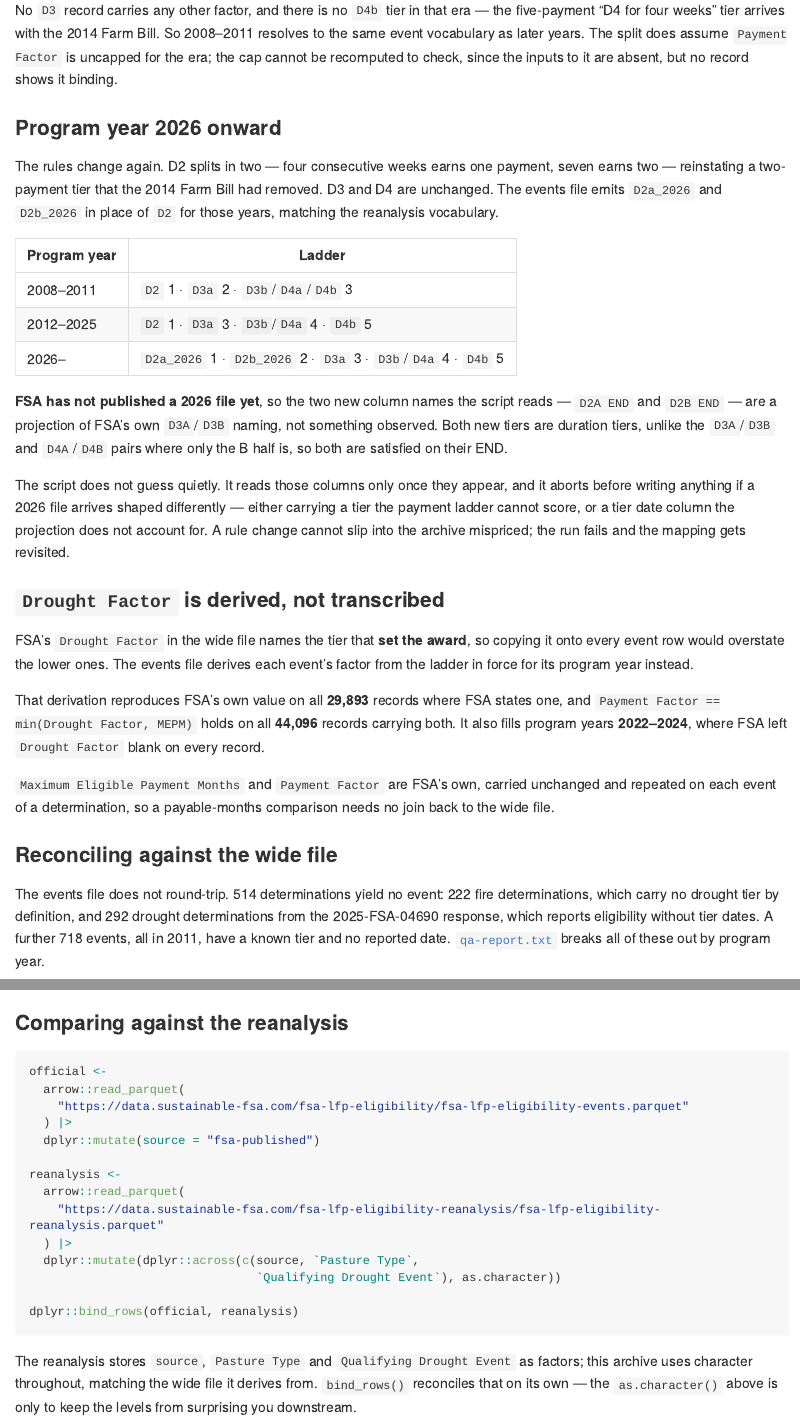
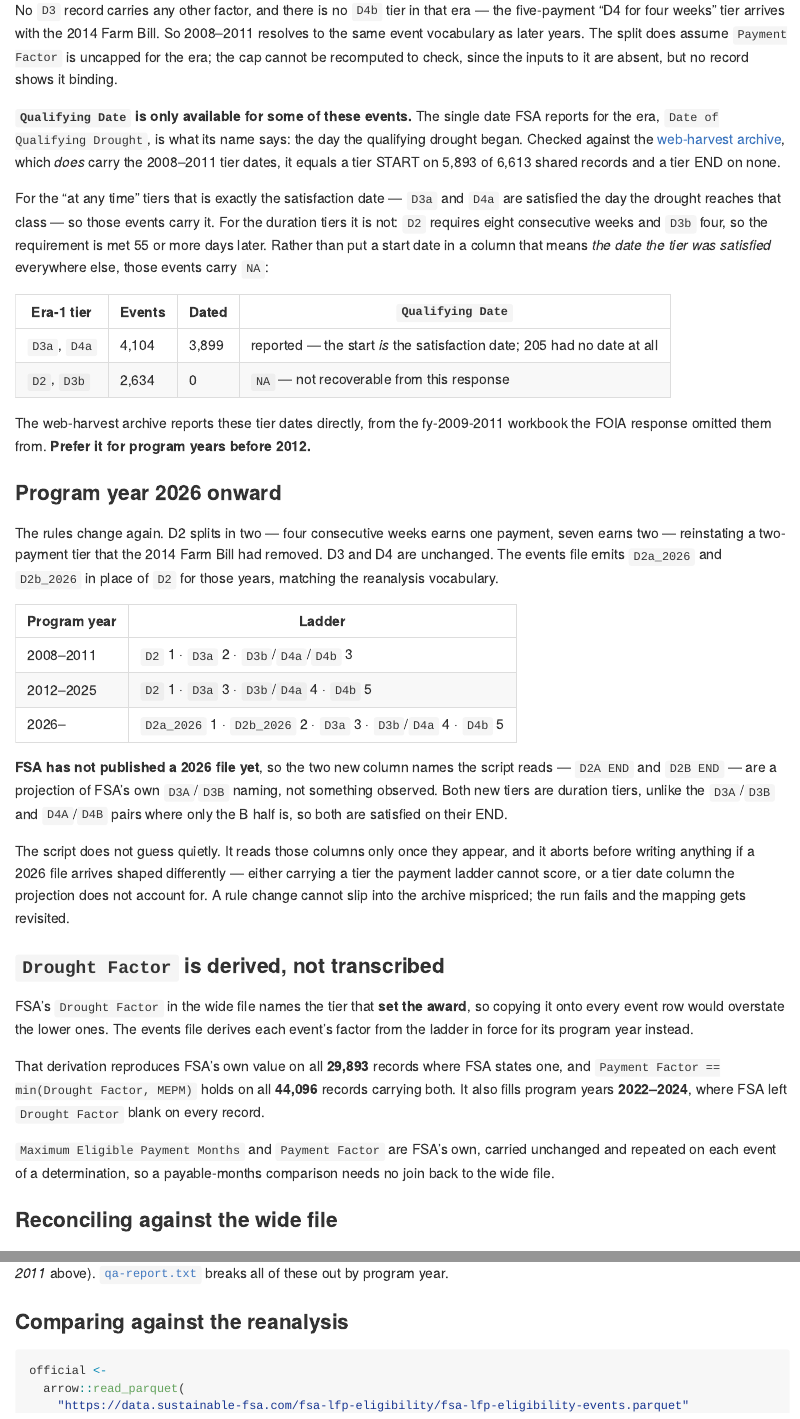
Before and after one commit to sustainable-fsa/fsa-lfp-eligibility, an R Markdown document (README.Rmd): the page in a window 1100 px wide, from 4300 px down, and a second part further down, joined at a grey line. The pictures show the output file README.md that the author committed with the source, drawn offline in the style of GitHub; long lines of code are wrapped; badge pictures from the web are left out.

Commit message:
Do not assert a 2008-2011 qualifying date we cannot know
The events projection used `Date of Qualifying Drought` as the
`Qualifying Date` for every 2008-2011 event. That column is what its name
says -- the day the qualifying drought began -- not the day a tier's
requirement was met. Checked against fsa-lfp-eligibility-web, which
carries the tier dates this FOIA response omitted, it equals a tier START
on 5,893 of 6,613 shared records and a tier END on none.

For the at-any-time tiers that distinction does not matter: D3a and D4a
are satisfied the day the drought reaches that class, so those events
keep the date. For the duration tiers it does -- D2 needs eight
consecutive weeks and D3b four, so the requirement is met 55 or more days
later. Comparison with the web archive showed the D2 dates were early by
exactly 55 days.

Rather than record a start date in a column documented as the
satisfaction date, those 2,121 events now carry NA, joining the 718 for
which FSA reported no date at all. No records are dropped and the tier
and drought factor are unaffected; program years 2012 onward are
byte-identical. The web archive reports these tier dates directly and the
README now points there for years before 2012.

Deriving the D2 satisfaction date as start + 55 was considered and
rejected: the reported date equals the true D2 START on only 76% of those
records, so the arithmetic would be wrong on the rest.

Co-Authored-By: Claude Opus 5 (1M context) <noreply@anthropic.com>

```diff
--- a/README.Rmd
+++ b/README.Rmd
@@ -164,6 +164,29 @@
 assume `Payment Factor` is uncapped for the era; the cap cannot be recomputed to
 check, since the inputs to it are absent, but no record shows it binding.
 
+**`Qualifying Date` is only available for some of these events.** The single date
+FSA reports for the era, `Date of Qualifying Drought`, is what its name says: the
+day the qualifying drought began. Checked against the
+[web-harvest archive](https://sustainable-fsa.com/fsa-lfp-eligibility-web/), which
+*does* carry the 2008–2011 tier dates, it equals a tier START on 5,893 of 6,613
+shared records and a tier END on none.
+
+For the "at any time" tiers that is exactly the satisfaction date — `D3a` and `D4a`
+are satisfied the day the drought reaches that class — so those events carry it. For
+the duration tiers it is not: `D2` requires eight consecutive weeks and `D3b` four,
+so the requirement is met 55 or more days later. Rather than put a start date in a
+column that means *the date the tier was satisfied* everywhere else, those events
+carry `NA`:
+
+| Era-1 tier | Events | Dated | `Qualifying Date` |
+|---|---|---|---|
+| `D3a`, `D4a` | 4,104 | 3,899 | reported — the start *is* the satisfaction date; 205 had no date at all |
+| `D2`, `D3b` | 2,634 | 0 | `NA` — not recoverable from this response |
+
+The web-harvest archive reports these tier dates directly, from the fy-2009-2011
+workbook the FOIA response omitted them from. **Prefer it for program years before
+2012.**
+
 ### Program year 2026 onward
 
 The rules change again. D2 splits in two — four consecutive weeks earns one payment,
@@ -208,5 +231,3 @@
 The events file does not round-trip. 514 determinations yield no event: 222 fire
 determinations, which carry no drought tier by definition, and 292 drought
 determinations from the 2025-FSA-04690 response, which reports eligibility without
-tier dates. A further 718 events, all in 2011, have a known tier and no reported
-date.
@@ -213,3 +237,4 @@
+*Program years 2008–2011* above).
 [`qa-report.txt`](https://data.sustainable-fsa.com/fsa-lfp-eligibility/qa-report.txt)
 breaks all of these out by program year.
 
--- a/fsa-lfp-eligibility.R
+++ b/fsa-lfp-eligibility.R
@@ -440,9 +440,23 @@
           `Payment Factor` == 3L ~ "D3b",
         `Note (FOIA 2025-FSA-04690-F Bocinsky)` == "D4" ~ "D4a"
       ),
-    # The only date reported for this era. 718 of 6,738 events have none; the tier
-    # is known, the date was never published.
-    `Qualifying Date` = `Date of Qualifying Drought`
+    # `Date of Qualifying Drought` is the only date reported for this era, and it
+    # is what its name says: when the qualifying drought began. Checked against
+    # the sustainable-fsa/fsa-lfp-eligibility-web archive, which does carry the
+    # 2008-2011 tier dates, it equals a tier START on 5,893 of 6,613 shared
+    # records and a tier END on none.
+    #
+    # For the "at any time" tiers that is exactly the satisfaction date -- D3A and
+    # D4A are satisfied the day the drought reaches that class. For the duration
+    # tiers it is not: D2 needs eight consecutive weeks and D3B four, so the
+    # requirement is met 55-plus days later. Rather than record a start date in a
+    # column that means "the date the tier was satisfied" everywhere else, leave it
+    # unknown and say so. The web archive reports these directly; prefer it before
+    # 2012.
+    `Qualifying Date` =
+      dplyr::if_else(`Qualifying Drought Event` %in% c("D3a", "D4a"),
+                     `Date of Qualifying Drought`,
+                     as.Date(NA))
   ) %>%
   dplyr::select(
     `FIPS State Code`, `FIPS County Code`, `FSA State Code`, `FSA County Code`,
@@ -699,4 +713,11 @@
   "  already cover, so the events file reads the columns and ignores the note.",
   qa_detail(qa_no_event),
   "",
-  paste0("Events with no reported date: ", sum(qa_undated_events$events)),
+  paste0("Events with no qualifying date: ", sum(qa_undated_events$events)),
+  "  Kept, not dropped: the tier is known and the date is not. All are 2008-2011,",
+  "  which carries no tier date columns -- only `Date of Qualifying Drought`, the",
+  "  day the drought began. That is the satisfaction date for the at-any-time tiers",
+  "  (D3a, D4a) and is used for them; for the duration tiers (D2 eight consecutive",
+  "  weeks, D3b four) the requirement is met 55-plus days later, so no satisfaction",
+  "  date can be recovered and none is asserted. The fsa-lfp-eligibility-web archive",
+  "  reports these directly -- prefer it before 2012.",
--- a/qa-report.txt
+++ b/qa-report.txt
@@ -54,4 +54,11 @@
   2024,Drought,18
   2024,Fire,29
 
-Events with no reported date: 718
+Events with no qualifying date: 2839
+  Kept, not dropped: the tier is known and the date is not. All are 2008-2011,
+  which carries no tier date columns -- only `Date of Qualifying Drought`, the
+  day the drought began. That is the satisfaction date for the at-any-time tiers
+  (D3a, D4a) and is used for them; for the duration tiers (D2 eight consecutive
+  weeks, D3b four) the requirement is met 55-plus days later, so no satisfaction
+  date can be recovered and none is asserted. The fsa-lfp-eligibility-web archive
+  reports these directly -- prefer it before 2012.
@@ -61,7 +65,10 @@
   Program Year,Qualifying Drought Event,events
-  2011,D2,246
+  2008,D2,465
+  2009,D2,322
+  2010,D2,271
+  2011,D2,1182
   2011,D3a,34
-  2011,D3b,267
+  2011,D3b,394
   2011,D4a,171
 
 Program years whose event drought factors are wholly derived: 7
```
Also changed, not shown: README.md, fsa-lfp-eligibility-events.parquet, README.Rmd (3 more changed lines), fsa-lfp-eligibility.R (3 more changed lines), qa-report.txt (3 more changed lines), 1 other file.
